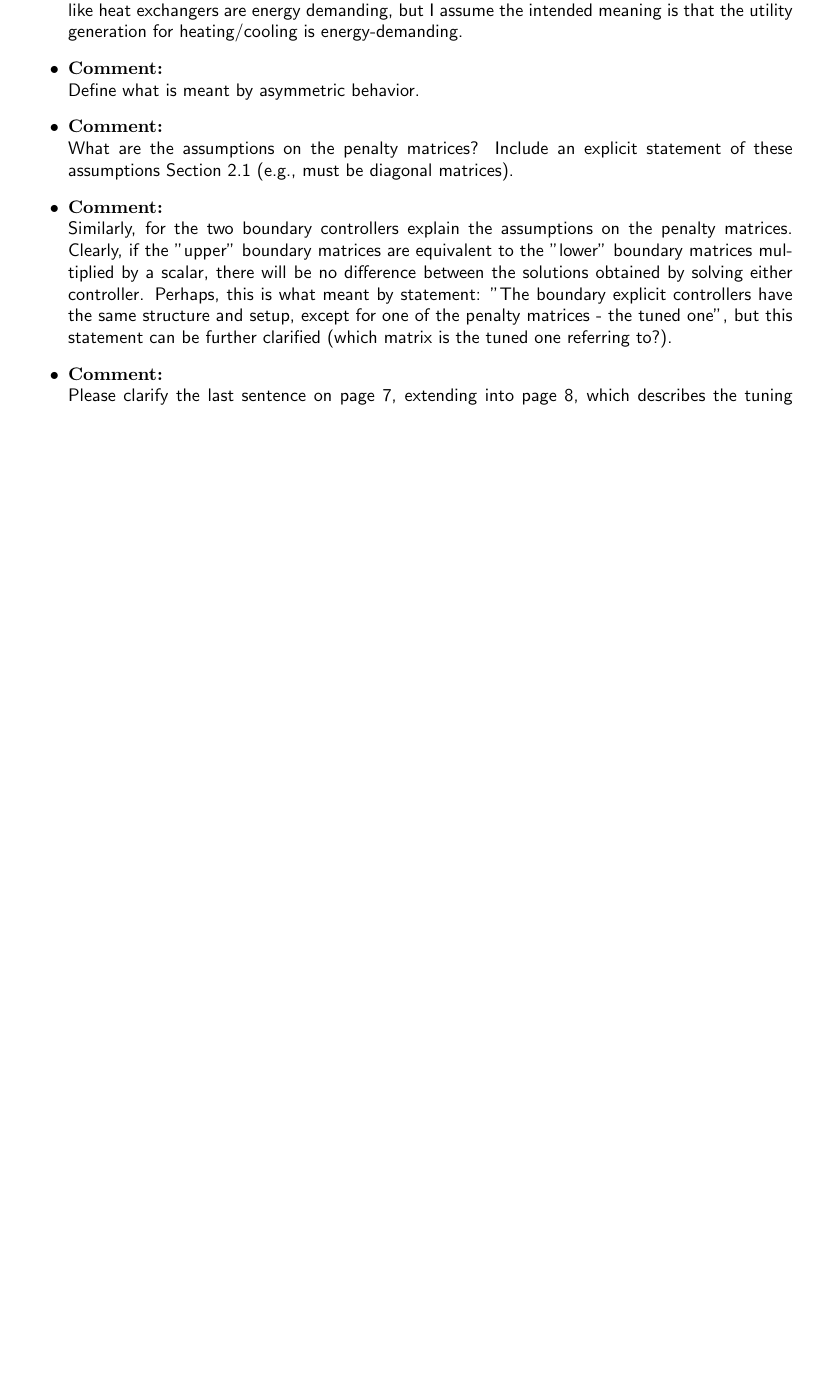
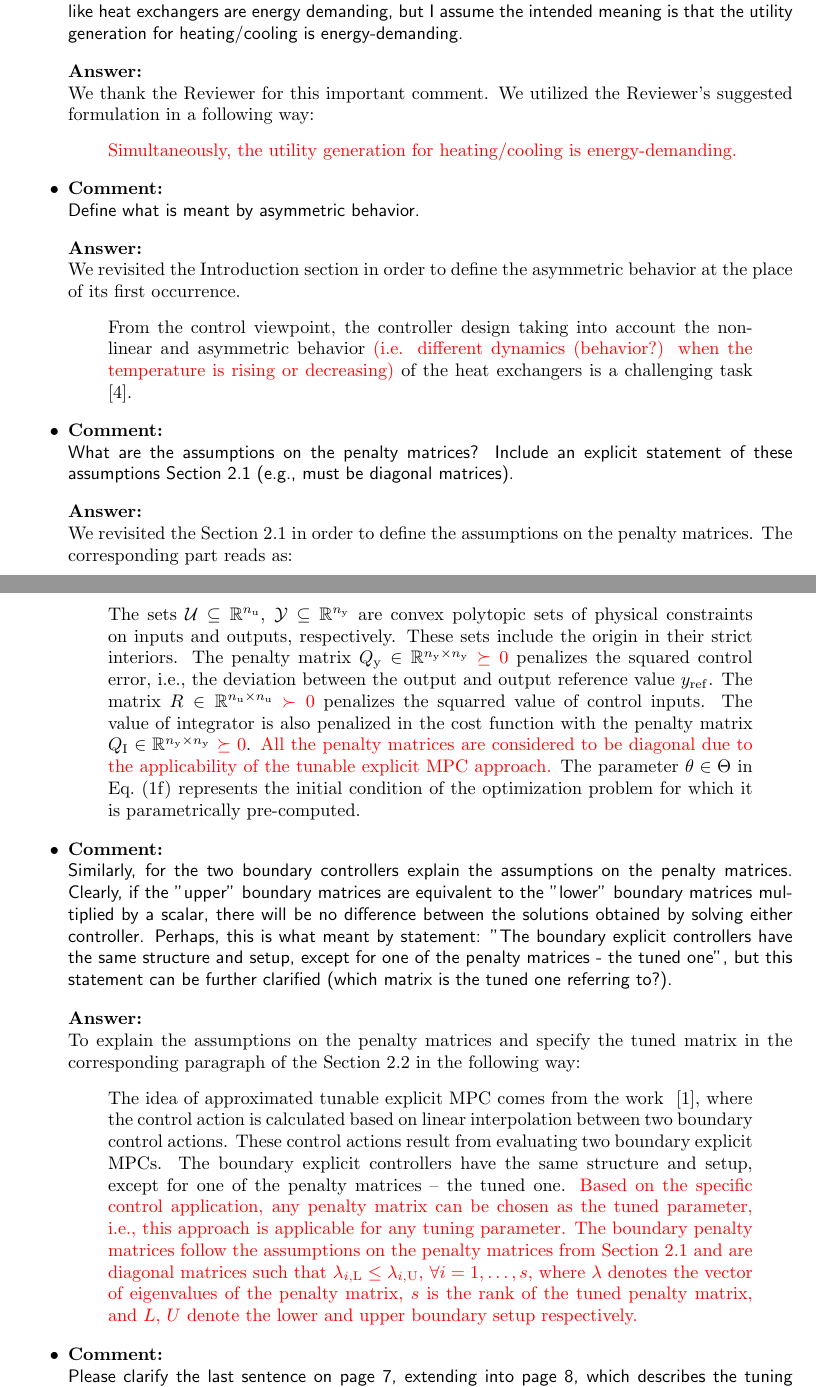
Before and after one commit to LenkaGal/self_tunable_HE, a LaTeX document (paper/JoPC/response_letter.tex): part of page 3 of 4 before the commit and two parts of pages 3 and 4 of 5 after it, the two joined at a grey line, cut so that both start at the same text, the shorter picture padded with empty space. Compiled offline with pdfLaTeX.

Commit message:
reviewer 2 - the first part

```diff
--- a/paper/JoPC/response_letter.tex
+++ b/paper/JoPC/response_letter.tex
@@ -137,14 +146,45 @@
+	\answer{
+		We thank the Reviewer for this important comment. We utilized the Reviewer's suggested formulation in a following way:
+		\begin{quote}
+			\change{Simultaneously, the utility generation for heating/cooling is energy-demanding.}
+		\end{quote}
 	}
 
 	\comment{
 		Define what is meant by asymmetric behavior.
 	}
 
+	\answer{
+		We revisited the Introduction section in order to define the asymmetric behavior at the place of its first occurrence.
+		\begin{quote}
+			From the control viewpoint, the controller design taking into account the nonlinear and asymmetric behavior \change{(i.e. different dynamics (behavior?) when the temperature is rising or decreasing)} of the heat exchangers is a challenging task [4].
+		\end{quote}
+	}
+
+
 	\comment{
 		What are the assumptions on the penalty matrices? Include an explicit statement of these assumptions Section 2.1 (e.g., must be diagonal matrices).
 	}
+
+	\answer{
+		We revisited the Section 2.1 in order to define the assumptions on the penalty matrices. The corresponding part reads as:
+		\begin{quote}
+			The sets $\mathcal{U} \subseteq \mathbb{R}^{n_{\mathrm{u}}}$, $\mathcal{Y} \subseteq \mathbb{R}^{n_{\mathrm{y}}}$ are convex polytopic sets of physical constraints on inputs and outputs, respectively. These sets include the origin in their strict interiors. The penalty matrix $Q_\mathrm{y} \in \mathbb{R}^{n_{\mathrm{y}} \times n_{\mathrm{y}}}$ \change{$\succeq 0$} penalizes the squared control error, i.e., the deviation between the output and output reference value $y_\mathrm{ref}$. The matrix $R \in \mathbb{R}^{n_{\mathrm{u}} \times n_{\mathrm{u}}}$ \change{$\succ 0$} penalizes the squarred value of control inputs.
+			%
+			The value of integrator is also penalized in the cost function with the penalty matrix $Q_\mathrm{I} \in \mathbb{R}^{n_{\mathrm{y}} \times n_{\mathrm{y}}}$ \change{$\succeq 0$}. \change{All the penalty matrices are considered to be diagonal due to the applicability of the tunable explicit MPC approach.}
+			The parameter $\theta \in \Theta$ in Eq.~(1f) represents the initial condition of the optimization problem for which it is parametrically pre-computed.
+		\end{quote}
+	}
+
 	\comment{
 		Similarly, for the two boundary controllers explain the assumptions on the penalty matrices. Clearly, if the "upper" boundary matrices are equivalent to the "lower" boundary matrices multiplied by a scalar, there will be no difference between the solutions obtained by solving either controller. Perhaps, this is what meant by statement: "The boundary explicit controllers have the same structure and setup, except for one of the penalty matrices - the tuned one", but this statement can be further clarified (which matrix is the tuned one referring to?).
+	}
+
+	\answer{
+		To explain the assumptions on the penalty matrices and specify the tuned matrix in the corresponding paragraph of the Section 2.2 in the following way:
+		\begin{quote}
+			The idea of approximated tunable explicit MPC comes from the work ~\cite{Klauco_tunable}, where the control action is calculated based on linear interpolation between two boundary control actions. These control actions result from evaluating two boundary explicit MPCs. The boundary explicit controllers have the same structure and setup, except for one of the penalty matrices -- the tuned one. \change{Based on the specific control application, any penalty matrix can be chosen as the tuned parameter, i.e., this approach is applicable for any tuning parameter. The boundary penalty matrices follow the assumptions on the penalty matrices from Section 2.1 and are diagonal matrices such that $\lambda_{i,\mathrm{L}} \le \lambda_{i,\mathrm{U}}$, $\forall i = 1,\dots,s$, where $\lambda$ denotes the vector of eigenvalues of the penalty matrix, $s$ is the rank of the tuned penalty matrix, and $L$, $U$ denote the lower and upper boundary setup respectively. }
+		\end{quote}
 	}
 
 	\comment{
```
Also changed, not shown: paper/JoPC/response_letter.tex (21 more changed lines).
